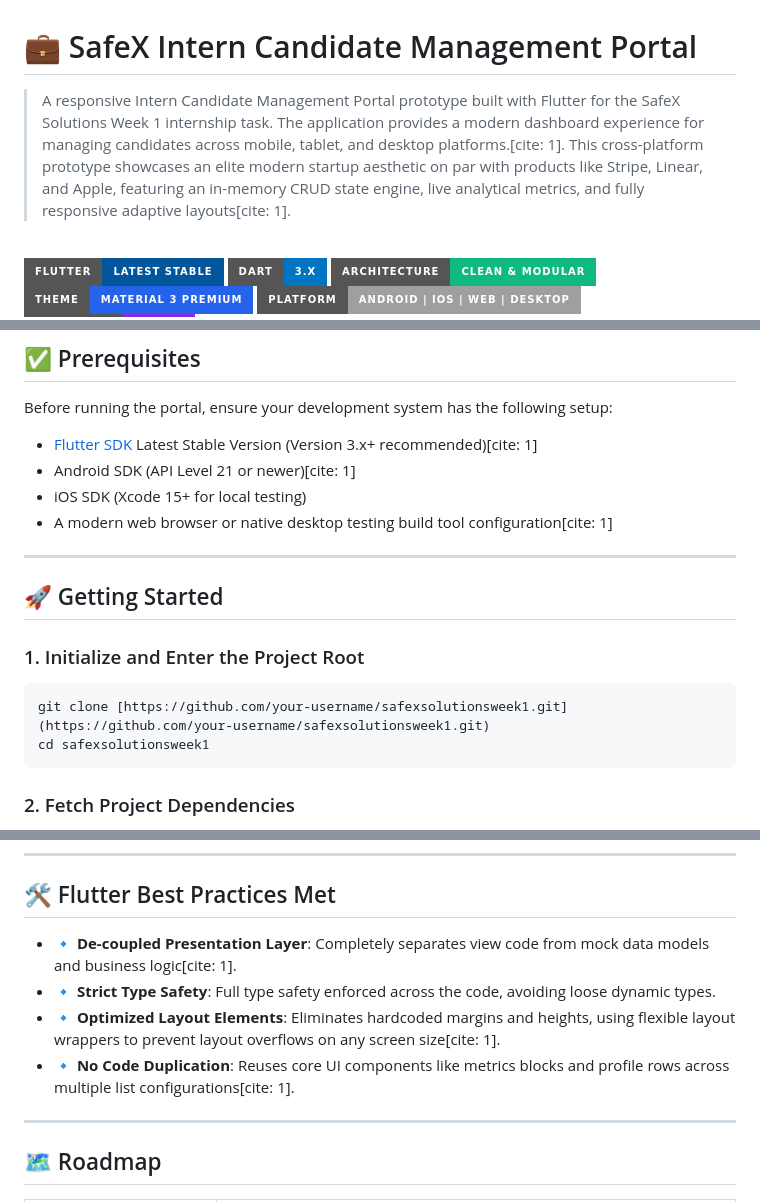
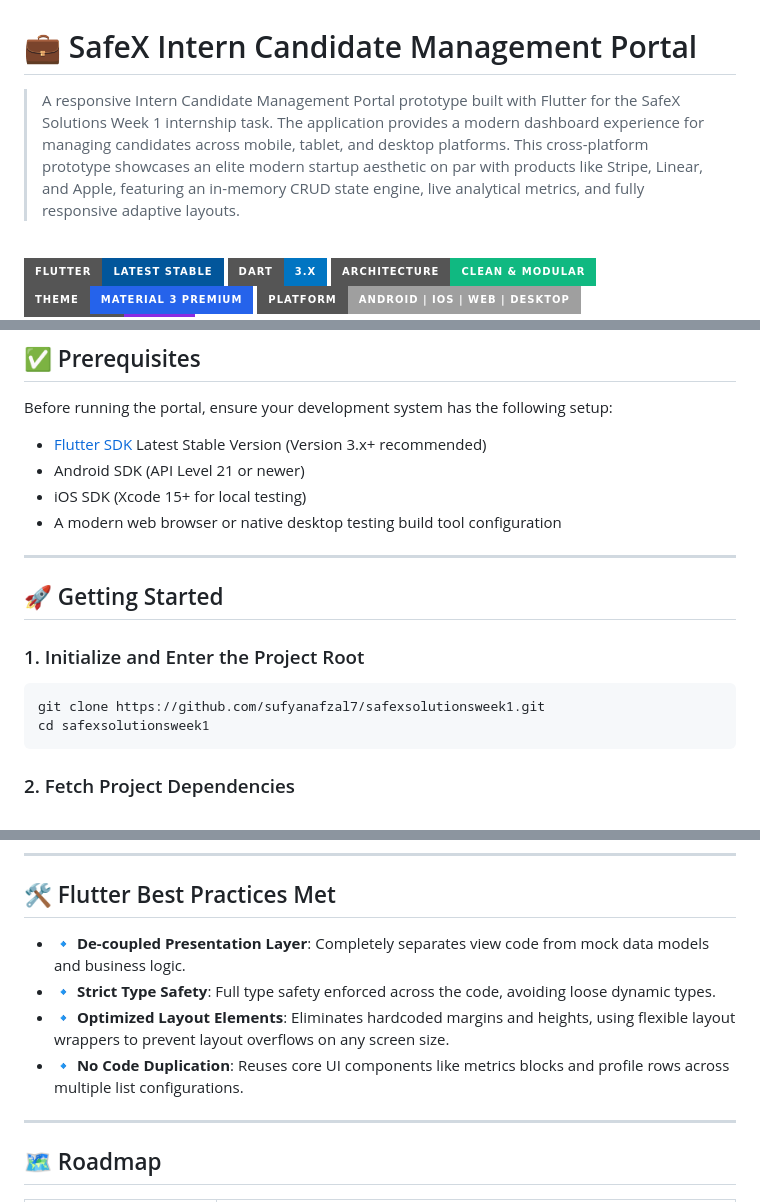
Before and after one commit to sufyanafzal7/safexsolutionsweek1, a Markdown page: README.md, 3 parts joined by grey strips. GitHub-like rendering; badges without logos.

````diff
--- a/README.md
+++ b/README.md
@@ -1,6 +1,6 @@
 # 💼 SafeX Intern Candidate Management Portal
 
-> A responsive Intern Candidate Management Portal prototype built with Flutter for the SafeX Solutions Week 1 internship task. The application provides a modern dashboard experience for managing candidates across mobile, tablet, and desktop platforms.[cite: 1]. This cross-platform prototype showcases an elite modern startup aesthetic on par with products like Stripe, Linear, and Apple, featuring an in-memory CRUD state engine, live analytical metrics, and fully responsive adaptive layouts[cite: 1].
+> A responsive Intern Candidate Management Portal prototype built with Flutter for the SafeX Solutions Week 1 internship task. The application provides a modern dashboard experience for managing candidates across mobile, tablet, and desktop platforms. This cross-platform prototype showcases an elite modern startup aesthetic on par with products like Stripe, Linear, and Apple, featuring an in-memory CRUD state engine, live analytical metrics, and fully responsive adaptive layouts.
 
 <br>
 
@@ -175,10 +198,10 @@ safexsolutionsweek1/
 ## ✅ Prerequisites
 
 Before running the portal, ensure your development system has the following setup:
-- [Flutter SDK](https://docs.flutter.dev/get-started/install) Latest Stable Version (Version 3.x+ recommended)[cite: 1]
-- Android SDK (API Level 21 or newer)[cite: 1]
+- [Flutter SDK](https://docs.flutter.dev/get-started/install) Latest Stable Version (Version 3.x+ recommended)
+- Android SDK (API Level 21 or newer)
 - iOS SDK (Xcode 15+ for local testing)
-- A modern web browser or native desktop testing build tool configuration[cite: 1]
+- A modern web browser or native desktop testing build tool configuration
 
 ---
 
@@ -186,7 +209,7 @@ Before running the portal, ensure your development system has the following setu
 
 ### 1. Initialize and Enter the Project Root
 ```bash
-git clone [https://github.com/your-username/safexsolutionsweek1.git](https://github.com/your-username/safexsolutionsweek1.git)
+git clone https://github.com/sufyanafzal7/safexsolutionsweek1.git
 cd safexsolutionsweek1
 ```
 
@@ -216,10 +239,10 @@ flutter run -d chrome
 
 ## 🛠 Flutter Best Practices Met
 
-- 🔹 **De-coupled Presentation Layer**: Completely separates view code from mock data models and business logic[cite: 1].
+- 🔹 **De-coupled Presentation Layer**: Completely separates view code from mock data models and business logic.
 - 🔹 **Strict Type Safety**: Full type safety enforced across the code, avoiding loose dynamic types.
-- 🔹 **Optimized Layout Elements**: Eliminates hardcoded margins and heights, using flexible layout wrappers to prevent layout overflows on any screen size[cite: 1].
-- 🔹 **No Code Duplication**: Reuses core UI components like metrics blocks and profile rows across multiple list configurations[cite: 1].
+- 🔹 **Optimized Layout Elements**: Eliminates hardcoded margins and heights, using flexible layout wrappers to prevent layout overflows on any screen size.
+- 🔹 **No Code Duplication**: Reuses core UI components like metrics blocks and profile rows across multiple list configurations.
 
 ---
 
````
Also changed, not shown: other parts of README.md (+70 -47 lines).
